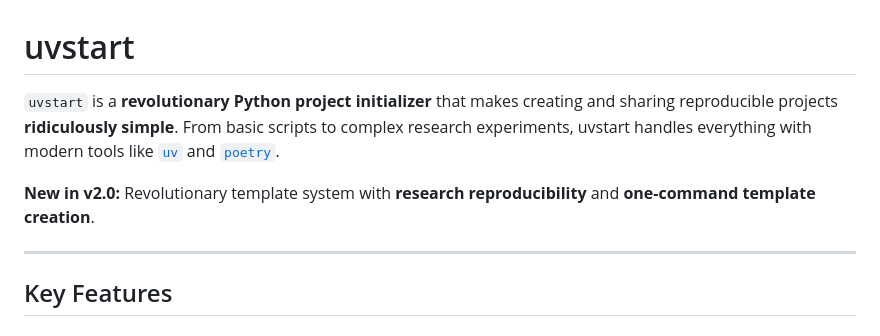
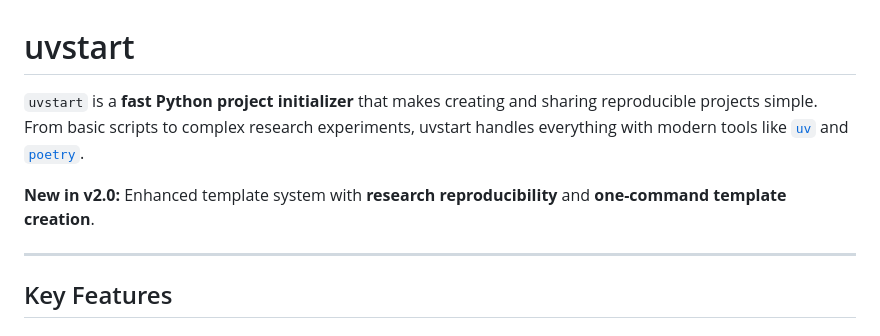
Before and after one commit to jim-ecker/uvstart, a Markdown page: README.md, the part around the change. Drawn GitHub-style.

```diff
--- a/README.md
+++ b/README.md
@@ -1,8 +1,8 @@
 # uvstart
 
-`uvstart` is a **revolutionary Python project initializer** that makes creating and sharing reproducible projects **ridiculously simple**. From basic scripts to complex research experiments, uvstart handles everything with modern tools like [`uv`](https://github.com/astral-sh/uv) and [`poetry`](https://python-poetry.org/).
+`uvstart` is a **fast Python project initializer** that makes creating and sharing reproducible projects simple. From basic scripts to complex research experiments, uvstart handles everything with modern tools like [`uv`](https://github.com/astral-sh/uv) and [`poetry`](https://python-poetry.org/).
 
-**New in v2.0:** Revolutionary template system with **research reproducibility** and **one-command template creation**.
+**New in v2.0:** Enhanced template system with **research reproducibility** and **one-command template creation**.
 
 ---
 
```
